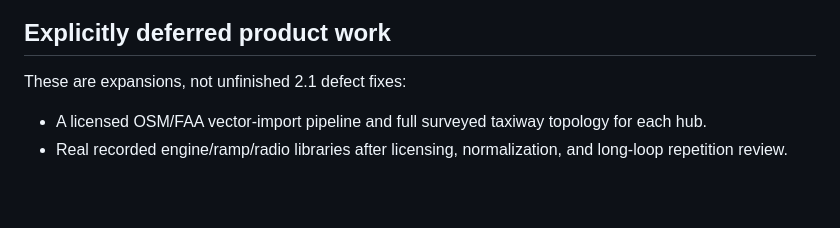
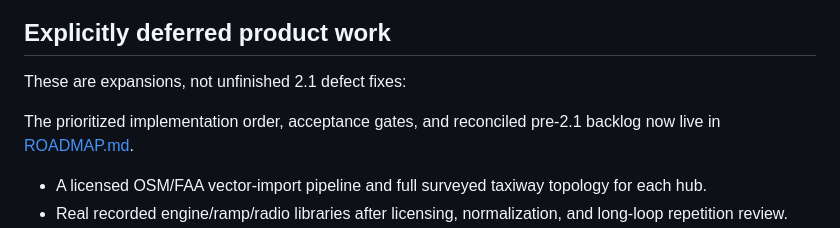
Before and after one commit to zippity-doo-da/airport-auto, a Markdown page: PLAN.md, the part around the change. Drawn GitHub-style; blank space fills up the shorter version.

Commit message:
Add reconciled Airport Auto roadmap

```diff
--- a/PLAN.md
+++ b/PLAN.md
@@ -88,6 +88,8 @@ Current focus remains O’Hare. Its release graph includes the recognizable eigh
 
 These are expansions, not unfinished 2.1 defect fixes:
 
+The prioritized implementation order, acceptance gates, and reconciled pre-2.1 backlog now live in [ROADMAP.md](ROADMAP.md).
+
 - A licensed OSM/FAA vector-import pipeline and full surveyed taxiway topology for each hub.
 - Real recorded engine/ramp/radio libraries after licensing, normalization, and long-loop repetition review.
 - Authenticated remote WebSocket control; static GitHub Pages intentionally exposes local-only control today.
```
Also changed, not shown: ROADMAP.md (added, +233 -0 lines).
